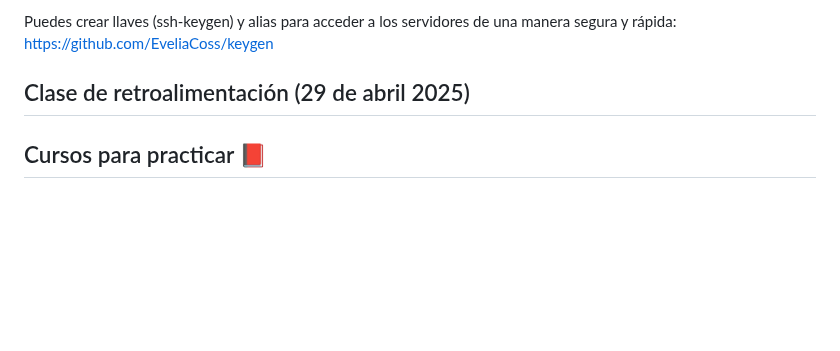
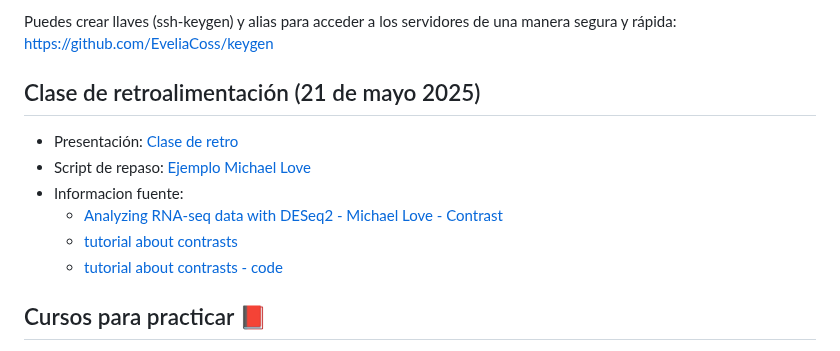
Before and after one commit to EveliaCoss/RNAseq_classFEB2025, a Markdown page: README.md, the part around the change. GitHub-like rendering; blank space fills up the shorter version.

```diff
--- a/README.md
+++ b/README.md
@@ -129,8 +129,14 @@ Los siguientes script se pueden emplear para todas las especies, siendo sencillo
 
 Puedes crear llaves (ssh-keygen) y alias para acceder a los servidores de una manera segura y rápida: https://github.com/EveliaCoss/keygen
 
-## Clase de retroalimentación (29 de abril 2025)
+## Clase de retroalimentación (21 de mayo 2025)
 
+- Presentación: [Clase de retro](https://docs.google.com/presentation/d/1t1QncQhAPabKSAeOYrlCdvL3zXqKDBJ6VsXWkYHsn5Q/edit?usp=sharing)
+- Script de repaso: [Ejemplo Michael Love](https://github.com/EveliaCoss/RNAseq_classFEB2024/blob/main/Retroalimentacion_Bioinfo2024.R)
+- Informacion fuente:
+    + [Analyzing RNA-seq data with DESeq2 - Michael Love - Contrast](https://bioconductor.org/packages/devel/bioc/vignettes/DESeq2/inst/doc/DESeq2.html#contrasts)
+    + [tutorial about contrasts](https://github.com/tavareshugo/tutorial_DESeq2_contrasts)
+    + [tutorial about contrasts - code](https://github.com/tavareshugo/tutorial_DESeq2_contrasts/blob/main/DESeq2_contrasts.md)
 
 ## Cursos para practicar 📕
 
```
